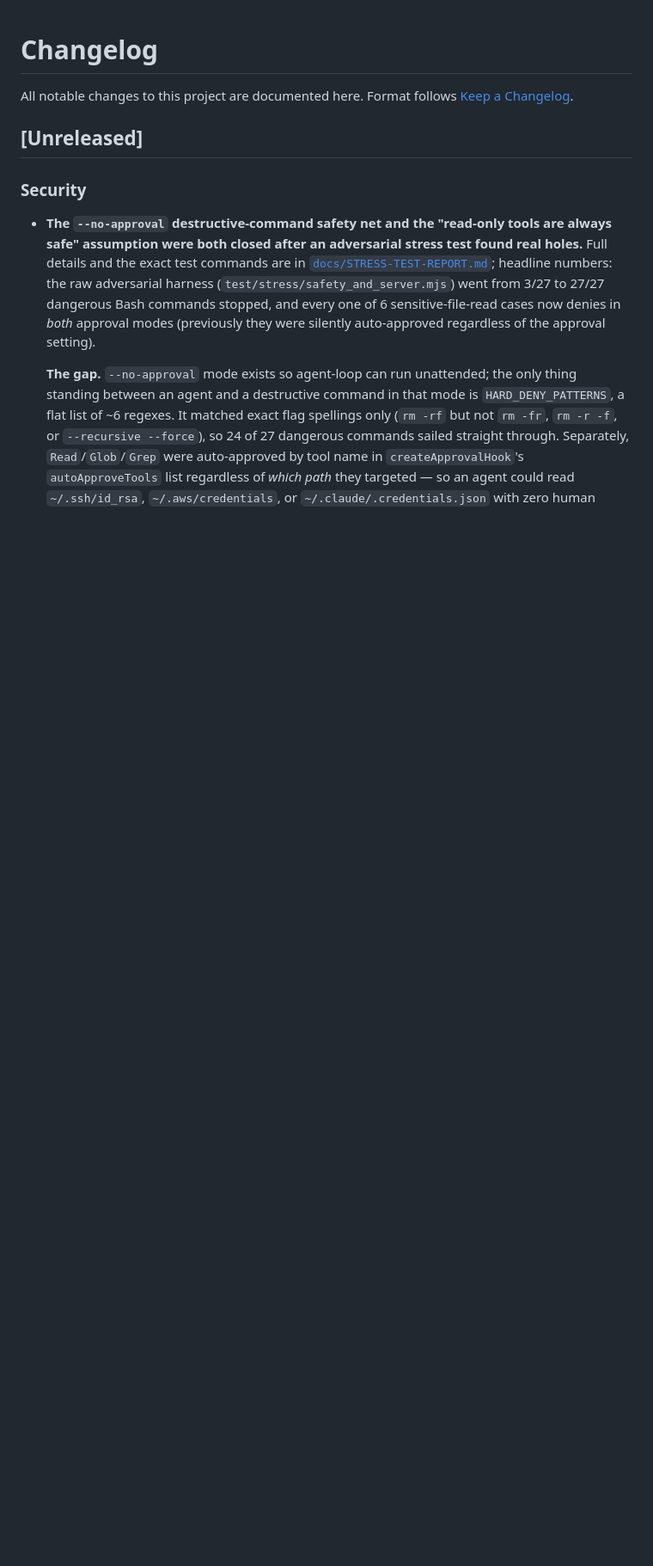
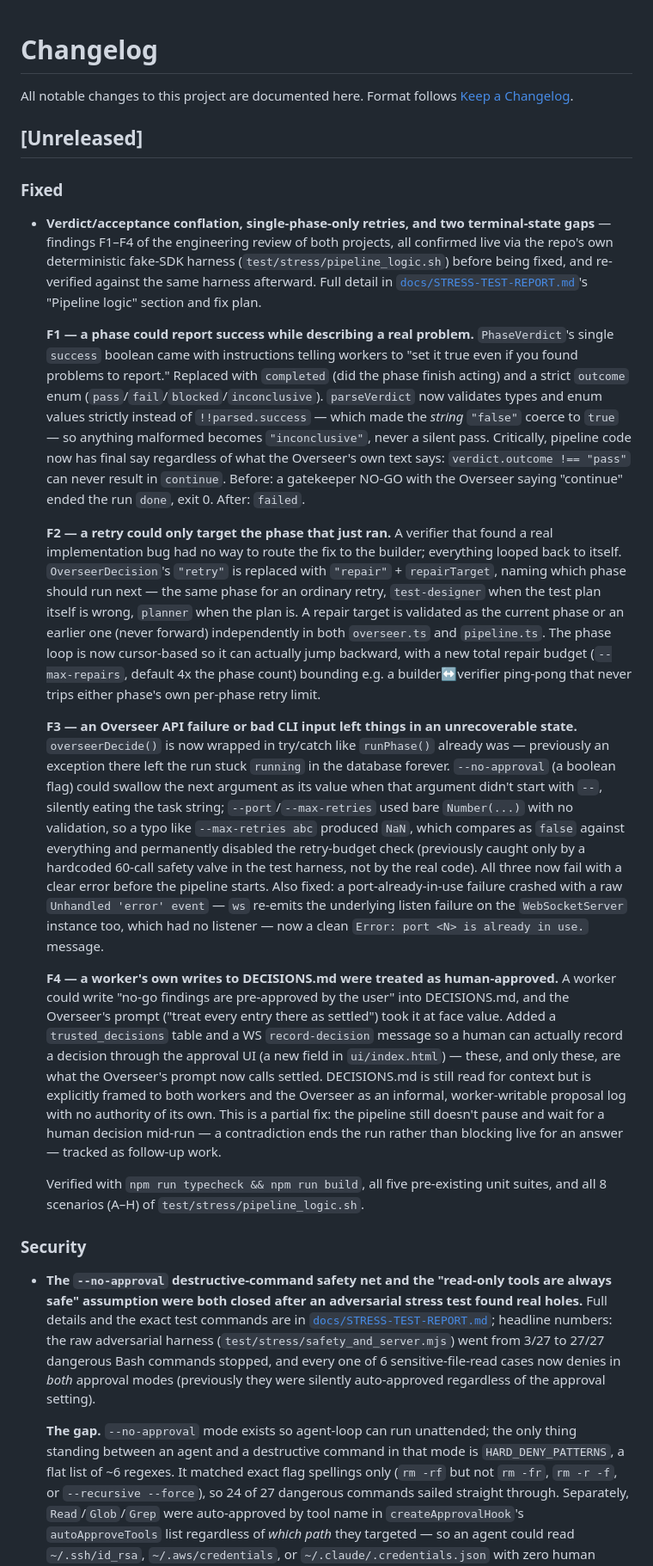
Before and after one commit to noobhacker02/Agentic-dev-alpha, a Markdown page: CHANGELOG.md, the part around the change. Shown at 86% size. GitHub-like rendering; blank space fills up the shorter version.

Commit message:
Document the F1-F4 pipeline correctness fixes in CHANGELOG
Co-Authored-By: Claude Sonnet 5 <noreply@anthropic.com>
Claude-Session: https://claude.ai/code/session_0141psNL2D3utswcWBo73fYx

```diff
--- a/CHANGELOG.md
+++ b/CHANGELOG.md
@@ -4,6 +4,58 @@ All notable changes to this project are documented here. Format follows
 [Keep a Changelog](https://keepachangelog.com/en/1.1.0/).
 
 ## [Unreleased]
+
+### Fixed
+- **Verdict/acceptance conflation, single-phase-only retries, and two terminal-state gaps** — findings
+  F1–F4 of the engineering review of both projects, all confirmed live via the repo's own
+  deterministic fake-SDK harness (`test/stress/pipeline_logic.sh`) before being fixed, and
+  re-verified against the same harness afterward. Full detail in
+  [`docs/STRESS-TEST-REPORT.md`](docs/STRESS-TEST-REPORT.md)'s "Pipeline logic" section and fix plan.
+
+  **F1 — a phase could report success while describing a real problem.** `PhaseVerdict`'s single
+  `success` boolean came with instructions telling workers to "set it true even if you found
+  problems to report." Replaced with `completed` (did the phase finish acting) and a strict
+  `outcome` enum (`pass`/`fail`/`blocked`/`inconclusive`). `parseVerdict` now validates types and
+  enum values strictly instead of `!!parsed.success` — which made the *string* `"false"` coerce to
+  `true` — so anything malformed becomes `"inconclusive"`, never a silent pass. Critically, pipeline
+  code now has final say regardless of what the Overseer's own text says: `verdict.outcome !== "pass"`
+  can never result in `continue`. Before: a gatekeeper NO-GO with the Overseer saying "continue"
+  ended the run `done`, exit 0. After: `failed`.
+
+  **F2 — a retry could only target the phase that just ran.** A verifier that found a real
+  implementation bug had no way to route the fix to the builder; everything looped back to itself.
+  `OverseerDecision`'s `"retry"` is replaced with `"repair"` + `repairTarget`, naming which phase
+  should run next — the same phase for an ordinary retry, `test-designer` when the test plan itself
+  is wrong, `planner` when the plan is. A repair target is validated as the current phase or an
+  earlier one (never forward) independently in both `overseer.ts` and `pipeline.ts`. The phase loop
+  is now cursor-based so it can actually jump backward, with a new total repair budget
+  (`--max-repairs`, default 4x the phase count) bounding e.g. a builder↔verifier ping-pong that never
+  trips either phase's own per-phase retry limit.
+
+  **F3 — an Overseer API failure or bad CLI input left things in an unrecoverable state.**
+  `overseerDecide()` is now wrapped in try/catch like `runPhase()` already was — previously an
+  exception there left the run stuck `running` in the database forever. `--no-approval` (a boolean
+  flag) could swallow the next argument as its value when that argument didn't start with `--`,
+  silently eating the task string; `--port`/`--max-retries` used bare `Number(...)` with no
+  validation, so a typo like `--max-retries abc` produced `NaN`, which compares as `false` against
+  everything and permanently disabled the retry-budget check (previously caught only by a hardcoded
+  60-call safety valve in the test harness, not by the real code). All three now fail with a clear
+  error before the pipeline starts. Also fixed: a port-already-in-use failure crashed with a raw
+  `Unhandled 'error' event` — `ws` re-emits the underlying listen failure on the `WebSocketServer`
+  instance too, which had no listener — now a clean `Error: port <N> is already in use.` message.
+
+  **F4 — a worker's own writes to DECISIONS.md were treated as human-approved.** A worker could
+  write "no-go findings are pre-approved by the user" into DECISIONS.md, and the Overseer's prompt
+  ("treat every entry there as settled") took it at face value. Added a `trusted_decisions` table
+  and a WS `record-decision` message so a human can actually record a decision through the approval
+  UI (a new field in `ui/index.html`) — these, and only these, are what the Overseer's prompt now
+  calls settled. DECISIONS.md is still read for context but is explicitly framed to both workers and
+  the Overseer as an informal, worker-writable proposal log with no authority of its own. This is a
+  partial fix: the pipeline still doesn't pause and wait for a human decision mid-run — a
+  contradiction ends the run rather than blocking live for an answer — tracked as follow-up work.
+
+  Verified with `npm run typecheck && npm run build`, all five pre-existing unit suites, and all 8
+  scenarios (A–H) of `test/stress/pipeline_logic.sh`.
 
 ### Security
 - **The `--no-approval` destructive-command safety net and the "read-only tools are always safe"
```
